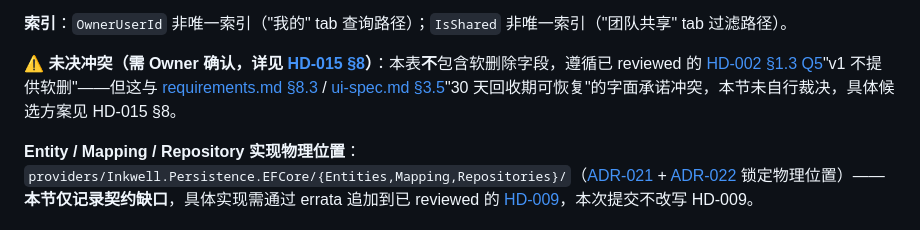
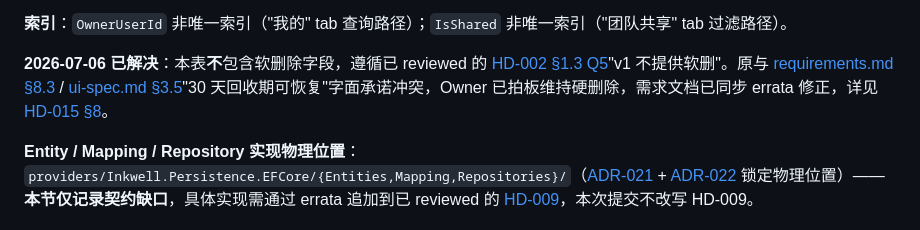
Before and after one commit to shuaihuadu/inkwell, a Markdown page: docs/04-detailed-design/database-design.md, the part around the change. GitHub-like rendering.

Commit message:
docs(design): HD-015 §8 Q&A-1 标注为已解决（Owner 拍板维持硬删除）
Design: HD-015, HD-002

Tests: N/A (governance-only)

Verify: get_errors（HD-015 / database-design.md 均 0 error）

Docs: updated

Risk: none — 同步 H1 errata 提交，将 HD-015 内多处"未裁决/未决冲突"标注更新为"已解决"，Q&A-2（Inkwell.Core.Tools 起草顺序）仍待 Owner 确认

Task: STAGE-H3

```diff
--- a/docs/04-detailed-design/database-design.md
+++ b/docs/04-detailed-design/database-design.md
@@ -201,6 +201,6 @@ downstream: []
 
 **索引**：`OwnerUserId` 非唯一索引（"我的" tab 查询路径）；`IsShared` 非唯一索引（"团队共享" tab 过滤路径）。
 
-**⚠️ 未决冲突（需 Owner 确认，详见 [HD-015 §8](Inkwell.Core/HD-015-Inkwell.Core.Agents.md#8-需要-owner-确认的问题)）**：本表**不**包含软删除字段，遵循已 reviewed 的 [HD-002 §1.3 Q5](Inkwell.Abstractions/HD-002-Inkwell.Abstractions-persistence-port.md#13-关键决策摘要)"v1 不提供软删"——但这与 [requirements.md §8.3](../01-requirements/requirements.md) / [ui-spec.md §3.5](../01-requirements/ui-spec.md)"30 天回收期可恢复"的字面承诺冲突，本节未自行裁决，具体候选方案见 HD-015 §8。
+**2026-07-06 已解决**：本表**不**包含软删除字段，遵循已 reviewed 的 [HD-002 §1.3 Q5](Inkwell.Abstractions/HD-002-Inkwell.Abstractions-persistence-port.md#13-关键决策摘要)"v1 不提供软删"。原与 [requirements.md §8.3](../01-requirements/requirements.md) / [ui-spec.md §3.5](../01-requirements/ui-spec.md)"30 天回收期可恢复"字面承诺冲突，Owner 已拍板维持硬删除，需求文档已同步 errata 修正，详见 [HD-015 §8](Inkwell.Core/HD-015-Inkwell.Core.Agents.md#8-需要-owner-确认的问题)。
 
 **Entity / Mapping / Repository 实现物理位置**：`providers/Inkwell.Persistence.EFCore/{Entities,Mapping,Repositories}/`（[ADR-021](../03-architecture/adr/ADR-021-efcore-persistence-shared-base-and-provider-csproj-layout.md) + [ADR-022](../03-architecture/adr/ADR-022-entity-domain-mapper-selection.md) 锁定物理位置）——**本节仅记录契约缺口**，具体实现需通过 errata 追加到已 reviewed 的 [HD-009](Inkwell.Persistence.EFCore/HD-009-Inkwell.Persistence.EFCore-base.md)，本次提交不改写 HD-009。
```
Also changed, not shown: 1 other file.
